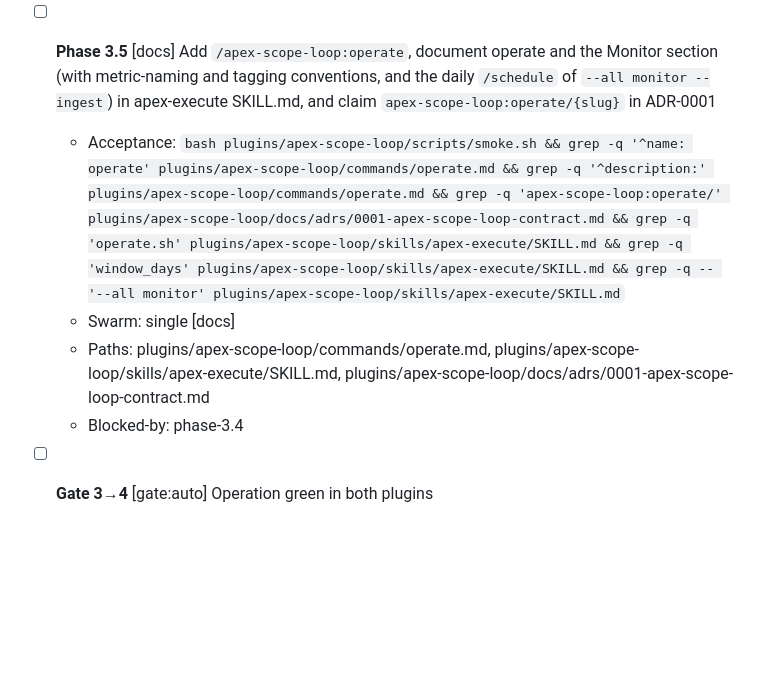
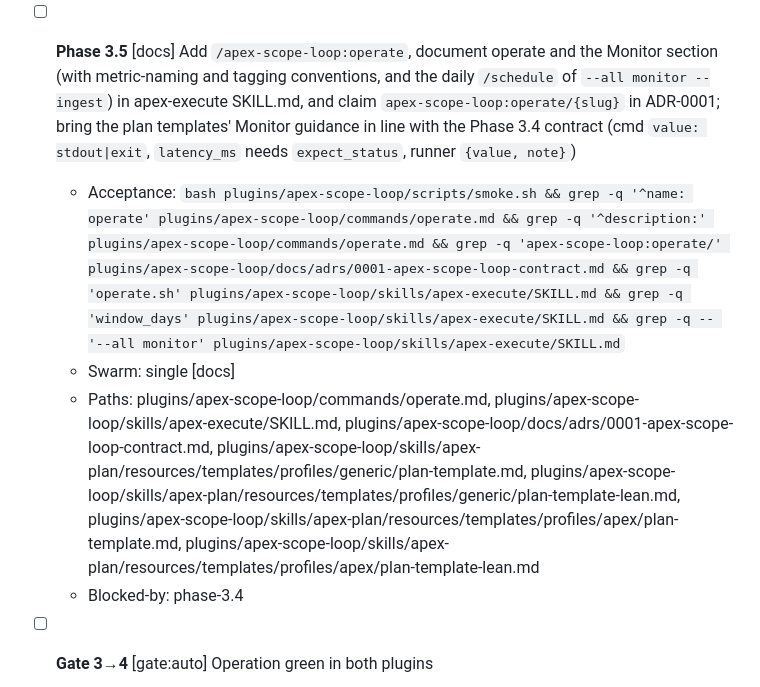
Before and after one commit to Skobyn/Apex-Dev-Skills, a Markdown page: .claude/plans/aidlc-borrowings-plan.md, the part around one of its changes. Drawn GitHub-style; blank space fills up the shorter version.

```diff
--- a/.claude/plans/aidlc-borrowings-plan.md
+++ b/.claude/plans/aidlc-borrowings-plan.md
@@ -161,10 +161,10 @@ Per the ADR amendment of 2026-10-18 (R5–R5d): each plan declares its own monit
   - Paths: plugins/apex-scope-loop/skills/apex-execute/scripts/operate.sh, plugins/apex-scope-loop/skills/apex-execute/scripts/monitorlib.py, plugins/apex-scope-loop/skills/apex-execute/scripts/backlog.sh, plugins/apex-scope-loop/skills/apex-execute/scripts/_lib.sh, plugins/apex-scope-loop/scripts/smoke.sh
   - Blocked-by: phase-3.3
 
-- [ ] **Phase 3.5** [docs] Add `/apex-scope-loop:operate`, document operate and the Monitor section (with metric-naming and tagging conventions, and the daily `/schedule` of `--all monitor --ingest`) in apex-execute SKILL.md, and claim `apex-scope-loop:operate/{slug}` in ADR-0001
+- [ ] **Phase 3.5** [docs] Add `/apex-scope-loop:operate`, document operate and the Monitor section (with metric-naming and tagging conventions, and the daily `/schedule` of `--all monitor --ingest`) in apex-execute SKILL.md, and claim `apex-scope-loop:operate/{slug}` in ADR-0001; bring the plan templates' Monitor guidance in line with the Phase 3.4 contract (cmd `value: stdout|exit`, `latency_ms` needs `expect_status`, runner `{value, note}`)
   - Acceptance: `bash plugins/apex-scope-loop/scripts/smoke.sh && grep -q '^name: operate' plugins/apex-scope-loop/commands/operate.md && grep -q '^description:' plugins/apex-scope-loop/commands/operate.md && grep -q 'apex-scope-loop:operate/' plugins/apex-scope-loop/docs/adrs/0001-apex-scope-loop-contract.md && grep -q 'operate.sh' plugins/apex-scope-loop/skills/apex-execute/SKILL.md && grep -q 'window_days' plugins/apex-scope-loop/skills/apex-execute/SKILL.md && grep -q -- '--all monitor' plugins/apex-scope-loop/skills/apex-execute/SKILL.md`
   - Swarm: single [docs]
-  - Paths: plugins/apex-scope-loop/commands/operate.md, plugins/apex-scope-loop/skills/apex-execute/SKILL.md, plugins/apex-scope-loop/docs/adrs/0001-apex-scope-loop-contract.md
+  - Paths: plugins/apex-scope-loop/commands/operate.md, plugins/apex-scope-loop/skills/apex-execute/SKILL.md, plugins/apex-scope-loop/docs/adrs/0001-apex-scope-loop-contract.md, plugins/apex-scope-loop/skills/apex-plan/resources/templates/profiles/generic/plan-template.md, plugins/apex-scope-loop/skills/apex-plan/resources/templates/profiles/generic/plan-template-lean.md, plugins/apex-scope-loop/skills/apex-plan/resources/templates/profiles/apex/plan-template.md, plugins/apex-scope-loop/skills/apex-plan/resources/templates/profiles/apex/plan-template-lean.md
   - Blocked-by: phase-3.4
 
 - [ ] **Gate 3→4** [gate:auto] Operation green in both plugins
```
Also changed, not shown: other parts of .claude/plans/aidlc-borrowings-plan.md (+2 -2 lines), .claude/apex-scope-loop/LESSONS.md (+7 -0 lines).
